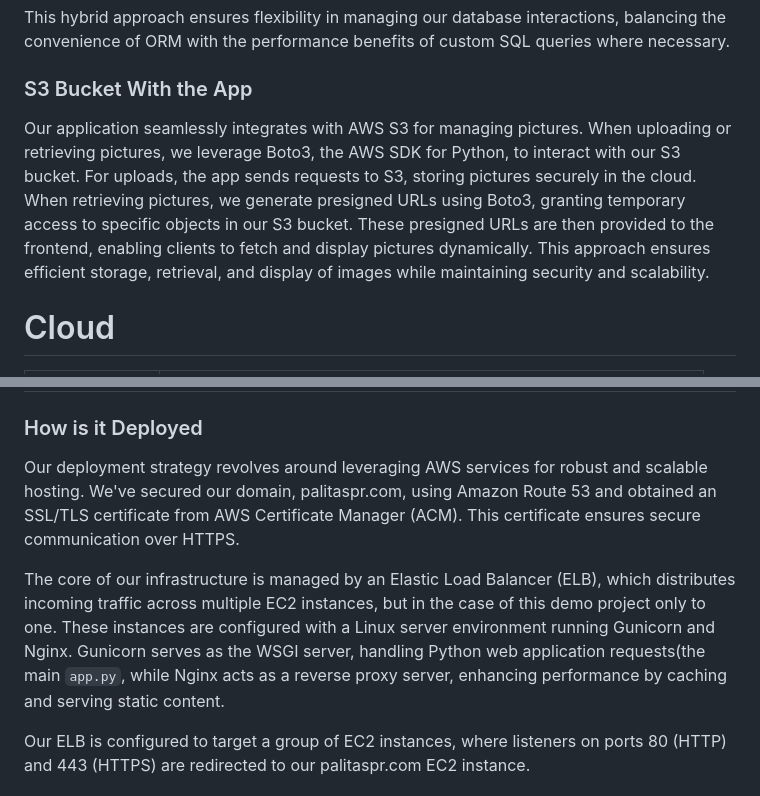
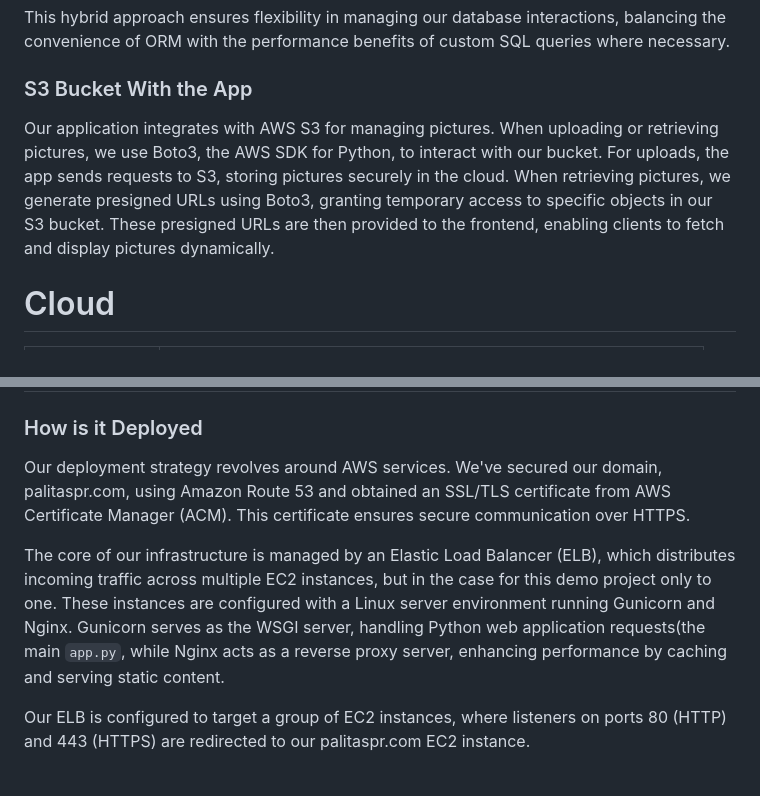
Before and after one commit to Lusanco/PalitasPR, a Markdown page: README.md, 2 parts joined by grey strips. GitHub-like rendering.

Commit message:
Update README.md fixing cloud and deployment lines

```diff
--- a/README.md
+++ b/README.md
@@ -54,7 +54,7 @@ While SQLAlchemy encourages using relationships defined in models for data retri
 This hybrid approach ensures flexibility in managing our database interactions, balancing the convenience of ORM with the performance benefits of custom SQL queries where necessary.
 
 ### S3 Bucket With the App
-Our application seamlessly integrates with AWS S3 for managing pictures. When uploading or retrieving pictures, we leverage Boto3, the AWS SDK for Python, to interact with our S3 bucket. For uploads, the app sends requests to S3, storing pictures securely in the cloud. When retrieving pictures, we generate presigned URLs using Boto3, granting temporary access to specific objects in our S3 bucket. These presigned URLs are then provided to the frontend, enabling clients to fetch and display pictures dynamically. This approach ensures efficient storage, retrieval, and display of images while maintaining security and scalability.
+Our application integrates with AWS S3 for managing pictures. When uploading or retrieving pictures, we use Boto3, the AWS SDK for Python, to interact with our bucket. For uploads, the app sends requests to S3, storing pictures securely in the cloud. When retrieving pictures, we generate presigned URLs using Boto3, granting temporary access to specific objects in our S3 bucket. These presigned URLs are then provided to the frontend, enabling clients to fetch and display pictures dynamically.
 
 <h1>Cloud</h1>
 
@@ -71,9 +71,9 @@ Our application seamlessly integrates with AWS S3 for managing pictures. When up
 <h1>Deployment</h1>
 
 ### How is it Deployed
-Our deployment strategy revolves around leveraging AWS services for robust and scalable hosting. We've secured our domain, palitaspr.com, using Amazon Route 53 and obtained an SSL/TLS certificate from AWS Certificate Manager (ACM). This certificate ensures secure communication over HTTPS.
+Our deployment strategy revolves around AWS services. We've secured our domain, palitaspr.com, using Amazon Route 53 and obtained an SSL/TLS certificate from AWS Certificate Manager (ACM). This certificate ensures secure communication over HTTPS.
 
-The core of our infrastructure is managed by an Elastic Load Balancer (ELB), which distributes incoming traffic across multiple EC2 instances, but in the case of this demo project only to one. These instances are configured with a Linux server environment running Gunicorn and Nginx. Gunicorn serves as the WSGI server, handling Python web application requests(the main `app.py`, while Nginx acts as a reverse proxy server, enhancing performance by caching and serving static content.
+The core of our infrastructure is managed by an Elastic Load Balancer (ELB), which distributes incoming traffic across multiple EC2 instances, but in the case for this demo project only to one. These instances are configured with a Linux server environment running Gunicorn and Nginx. Gunicorn serves as the WSGI server, handling Python web application requests(the main `app.py`, while Nginx acts as a reverse proxy server, enhancing performance by caching and serving static content.
 
 Our ELB is configured to target a group of EC2 instances, where listeners on ports 80 (HTTP) and 443 (HTTPS) are redirected to our palitaspr.com EC2 instance.
 
```
